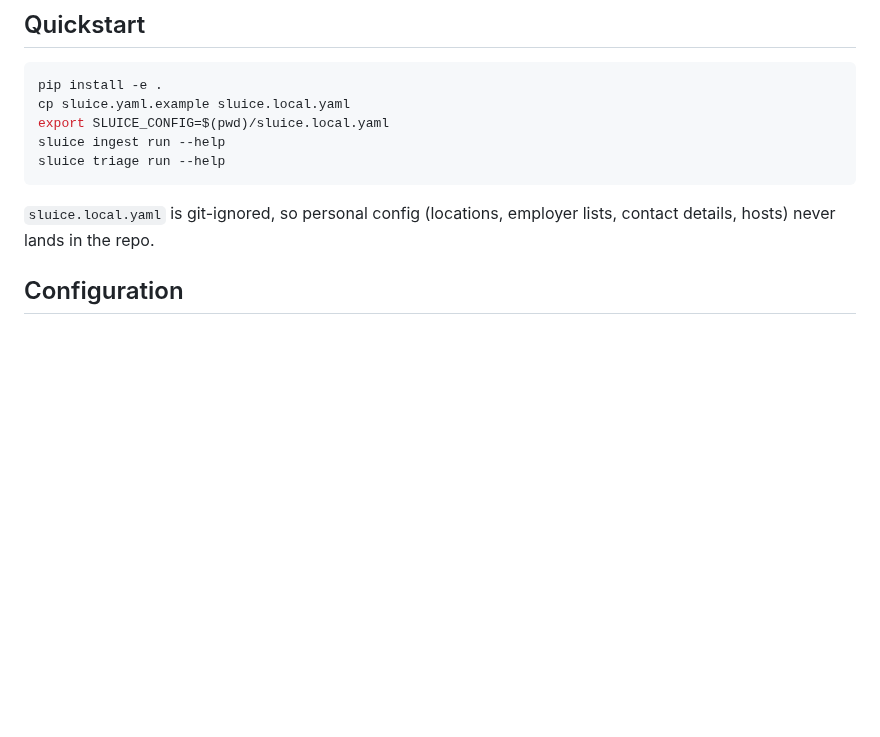
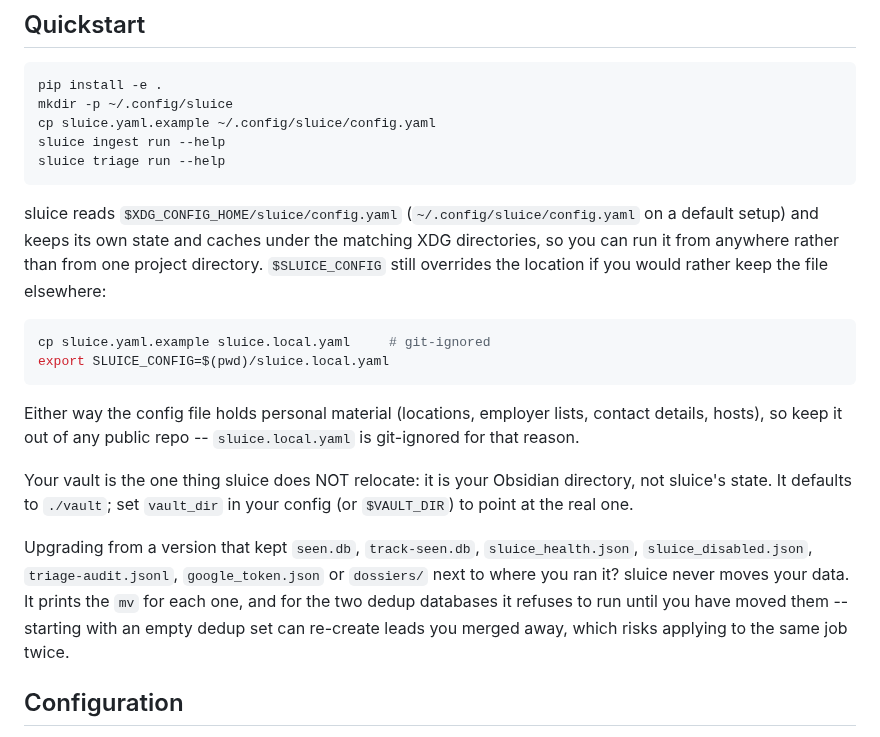
Before and after one commit to MrReasonable/sluice, a Markdown page: README.md, the part around the change. Drawn GitHub-style; blank space fills up the shorter version.

````diff
--- a/README.md
+++ b/README.md
@@ -78,14 +78,37 @@ Each of those is a seam meant to become a pluggable adapter. The roadmap:
 
 ```bash
 pip install -e .
-cp sluice.yaml.example sluice.local.yaml
-export SLUICE_CONFIG=$(pwd)/sluice.local.yaml
+mkdir -p ~/.config/sluice
+cp sluice.yaml.example ~/.config/sluice/config.yaml
 sluice ingest run --help
 sluice triage run --help
 ```
 
-`sluice.local.yaml` is git-ignored, so personal config (locations, employer
-lists, contact details, hosts) never lands in the repo.
+sluice reads `$XDG_CONFIG_HOME/sluice/config.yaml` (`~/.config/sluice/config.yaml`
+on a default setup) and keeps its own state and caches under the matching XDG
+directories, so you can run it from anywhere rather than from one project
+directory. `$SLUICE_CONFIG` still overrides the location if you would rather keep
+the file elsewhere:
+
+```bash
+cp sluice.yaml.example sluice.local.yaml     # git-ignored
+export SLUICE_CONFIG=$(pwd)/sluice.local.yaml
+```
+
+Either way the config file holds personal material (locations, employer lists,
+contact details, hosts), so keep it out of any public repo -- `sluice.local.yaml`
+is git-ignored for that reason.
+
+Your vault is the one thing sluice does NOT relocate: it is your Obsidian
+directory, not sluice's state. It defaults to `./vault`; set `vault_dir` in your
+config (or `$VAULT_DIR`) to point at the real one.
+
+Upgrading from a version that kept `seen.db`, `track-seen.db`,
+`sluice_health.json`, `sluice_disabled.json`, `triage-audit.jsonl`,
+`google_token.json` or `dossiers/` next to where you ran it? sluice never moves
+your data. It prints the `mv` for each one, and for the two dedup databases it
+refuses to run until you have moved them -- starting with an empty dedup set can
+re-create leads you merged away, which risks applying to the same job twice.
 
 ## Configuration
 
````
Also changed, not shown: .rulesync/rules/CLAUDE.md (+27 -5 lines), docs/ARCHITECTURE.md (+36 -0 lines).
